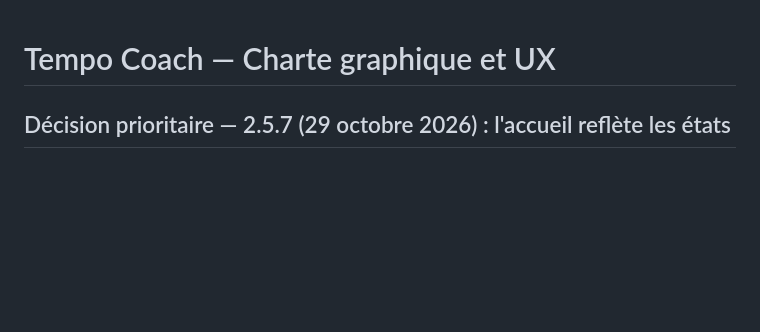
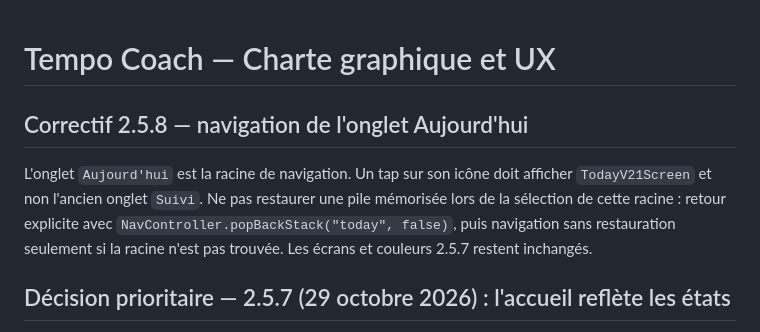
Before and after one commit to SimonDORNIER/Tempo, a Markdown page: docs/CHARTE_GRAPHIQUE_TEMPO_COACH.md, the part around the change. Rendered like a GitHub page; blank space fills up the shorter version.

Commit message:
docs(2.5.8): documenter le correctif de navigation

```diff
--- a/docs/CHARTE_GRAPHIQUE_TEMPO_COACH.md
+++ b/docs/CHARTE_GRAPHIQUE_TEMPO_COACH.md
@@ -1,4 +1,9 @@
 # Tempo Coach — Charte graphique et UX
+
+## Correctif 2.5.8 — navigation de l'onglet Aujourd'hui
+
+L'onglet `Aujourd'hui` est la racine de navigation. Un tap sur son icône doit afficher `TodayV21Screen` et non l'ancien onglet `Suivi`. Ne pas restaurer une pile mémorisée lors de la sélection de cette racine : retour explicite avec `NavController.popBackStack("today", false)`, puis navigation sans restauration seulement si la racine n'est pas trouvée. Les écrans et couleurs 2.5.7 restent inchangés.
+
 
 ## Décision prioritaire — 2.5.7 (29 octobre 2026) : l'accueil reflète les états
 
```
